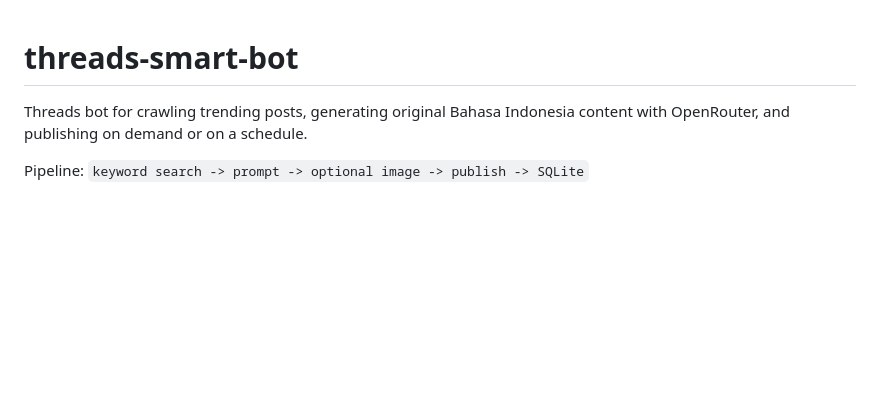
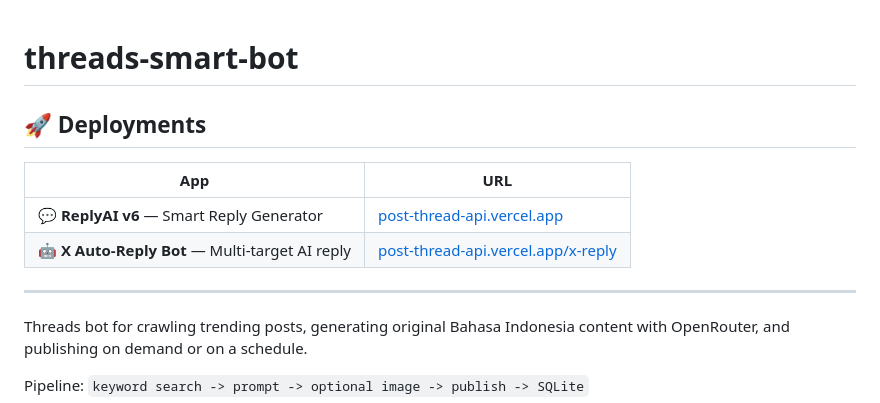
Before and after one commit to bangke1212/Post-Thread-api, a Markdown page: README.md, the part around the change. Rendered like a GitHub page; blank space fills up the shorter version.

Commit message:
add Deployments section with 2 Vercel links (ReplyAI + X Auto-Reply)

```diff
--- a/README.md
+++ b/README.md
@@ -1,4 +1,13 @@
 # threads-smart-bot
+
+## 🚀 Deployments
+
+| App | URL |
+|---|---|
+| 💬 **ReplyAI v6** — Smart Reply Generator | [post-thread-api.vercel.app](https://post-thread-api.vercel.app) |
+| 🤖 **X Auto-Reply Bot** — Multi-target AI reply | [post-thread-api.vercel.app/x-reply](https://post-thread-api.vercel.app/x-reply) |
+
+---
 
 Threads bot for crawling trending posts, generating original Bahasa Indonesia content with OpenRouter, and publishing on demand or on a schedule.
 
```
